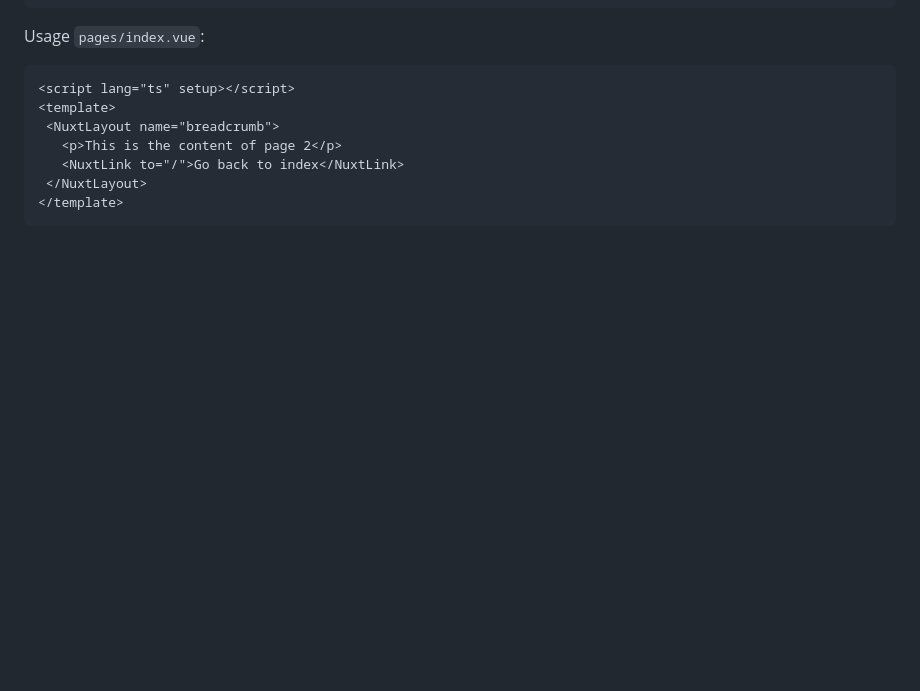
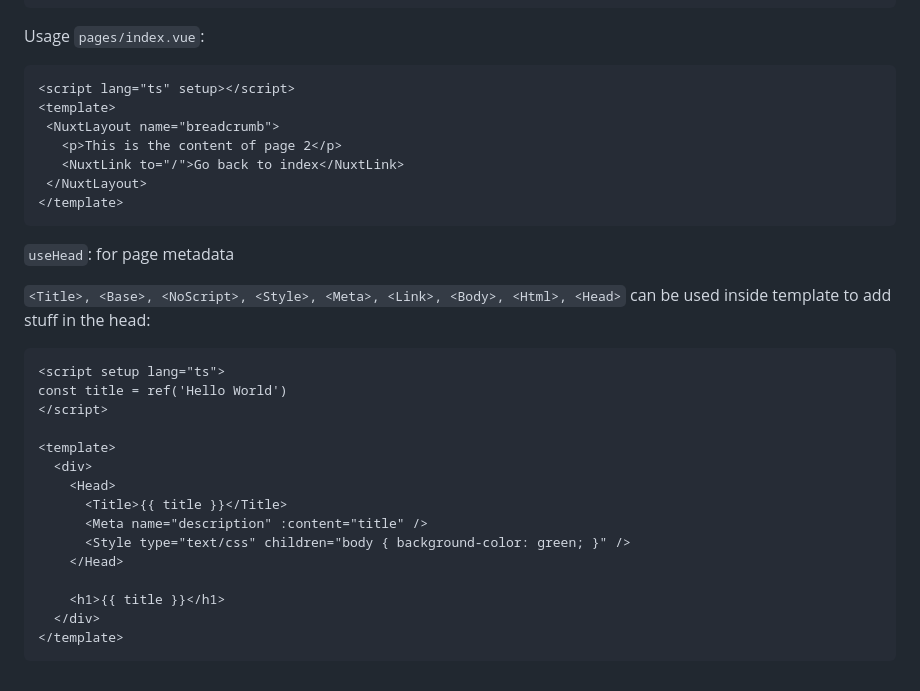
Before and after one commit to Giulio-source/notebook, a Markdown page: docs/vue3/README.md, the part around the change. Rendered like a GitHub page; blank space fills up the shorter version.

Commit message:
nuxt metadata

````diff
--- a/docs/vue3/README.md
+++ b/docs/vue3/README.md
@@ -705,3 +705,25 @@ Usage `pages/index.vue`:
  </NuxtLayout>
 </template>
 ```
+
+`useHead`: for page metadata
+
+`<Title>, <Base>, <NoScript>, <Style>, <Meta>, <Link>, <Body>, <Html>, <Head>` can be used inside template to add stuff in the head:
+
+```html
+<script setup lang="ts">
+const title = ref('Hello World')
+</script>
+
+<template>
+  <div>
+    <Head>
+      <Title>{{ title }}</Title>
+      <Meta name="description" :content="title" />
+      <Style type="text/css" children="body { background-color: green; }" />
+    </Head>
+
+    <h1>{{ title }}</h1>
+  </div>
+</template>
+```
````
